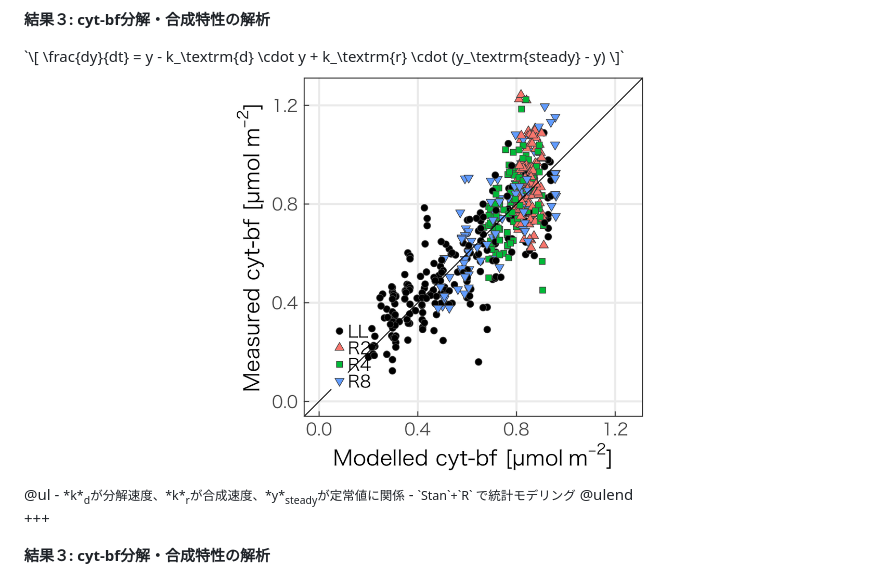
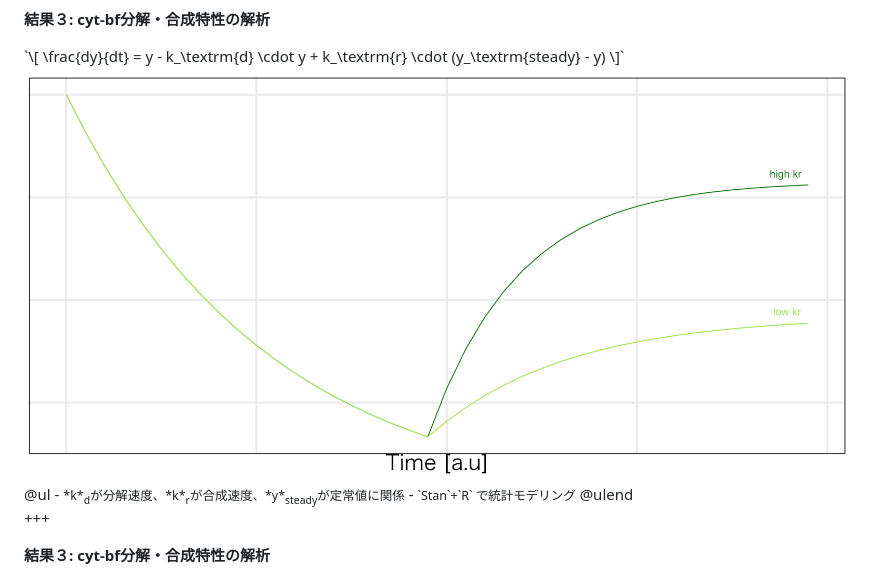
Before and after one commit to KeachMurakami/AgrMet2019, a Markdown page: PITCHME.md, the part around the change printed below. GitHub-like rendering; pictures changed too: figure/model-3.png.

```diff
--- a/PITCHME.md
+++ b/PITCHME.md
@@ -214,7 +214,7 @@ cyt-bfが新たに合成されず強光順化できない
 
 <div class="fragment">
 <div class="column1">
-<img src="figure/model_sample-1.png" width="100%">
+<img src="figure/model-3.png" width="100%">
 </div>
 
 <div class="column2">
```
Also changed, not shown: other parts of PITCHME.md (+6 -6 lines), figure/model-4.png (deleted).
